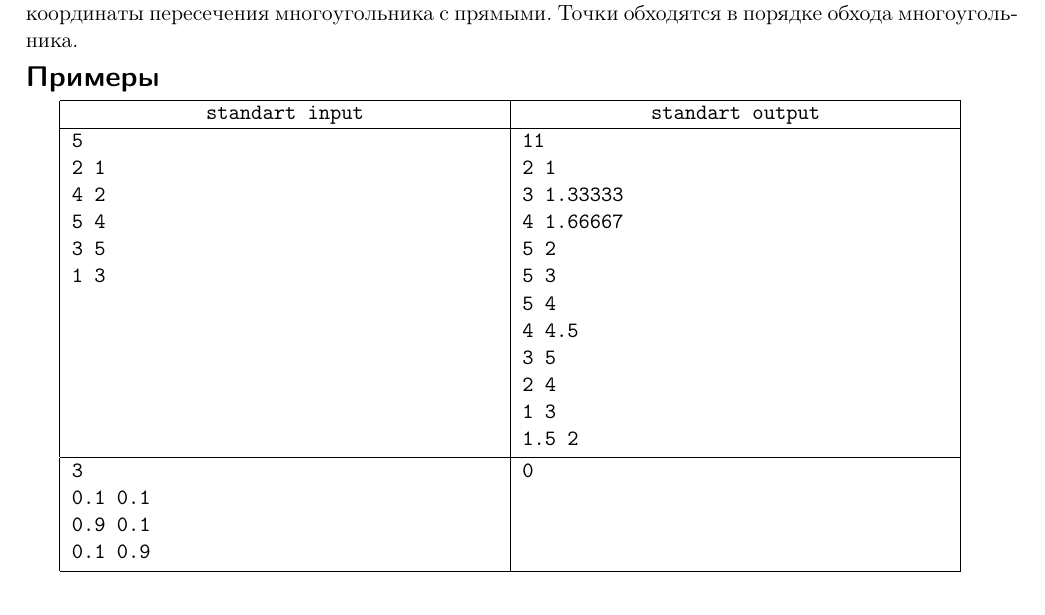
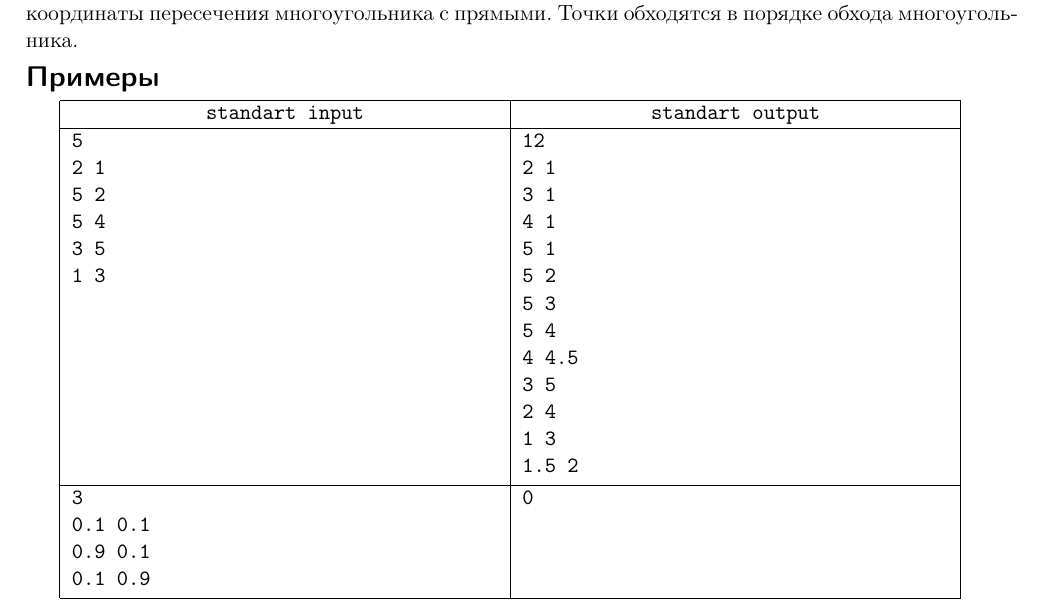
Before and after one commit to rybak/ITMO, a LaTeX document (cg2012.1/17-polygon_grid_intersection/statement/statement.tex, which reads cg2012.1/17-polygon_grid_intersection/statement/polygon_grid_intersection.tex): part of the page, cut so that both start at the same text. Compiled offline with pdfLaTeX.

Commit message:
over 9000

```diff
--- a/cg2012.1/17-polygon_grid_intersection/statement/polygon_grid_intersection.tex
+++ b/cg2012.1/17-polygon_grid_intersection/statement/polygon_grid_intersection.tex
@@ -16,15 +16,16 @@
 \exmp{
 5
 2 1
-4 2
+5 2
 5 4
 3 5
 1 3
 }{
-11
+12
 2 1
-3 1.33333
-4 1.66667
+3 1
+4 1
+5 1
 5 2
 5 3
 5 4
```
Also changed, not shown: cg2012.1/03-points_in_rectangle/statement/points_in_rectangle.tex (+1 -0 lines), cg2012.1/03-points_in_rectangle/statement/statement.pdf, cg2012.1/17-polygon_grid_intersection/statement/statement.pdf, 1 other file.
